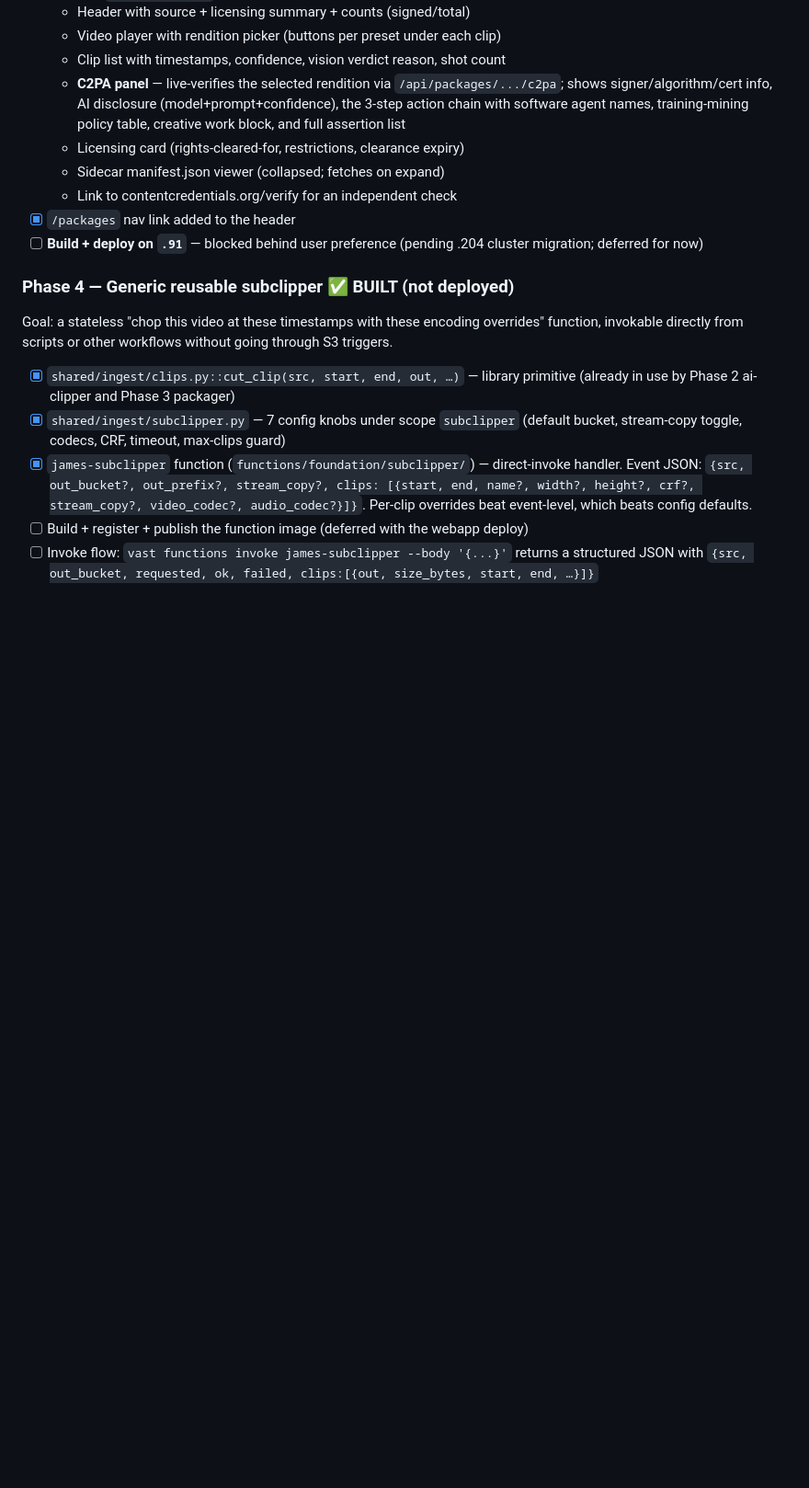
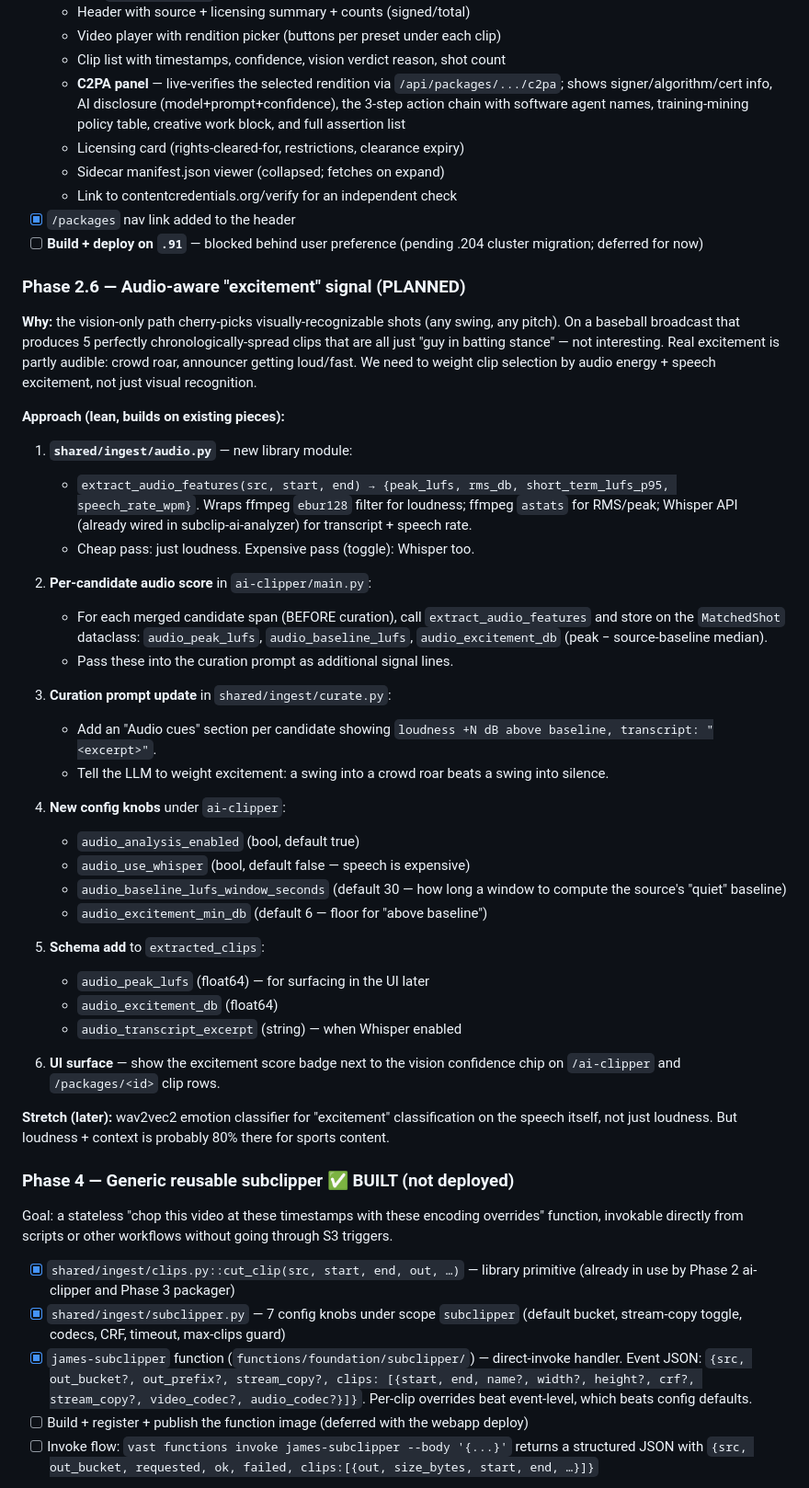
Before and after one commit to jmccarrick82/vast-media-catalog, a Markdown page: docs/INGEST_PIPELINE.md, the part around the change. Shown at 92% size. Drawn GitHub-style; blank space fills up the shorter version.

```diff
--- a/docs/INGEST_PIPELINE.md
+++ b/docs/INGEST_PIPELINE.md
@@ -324,6 +324,56 @@ clip-extraction story without digging through Trino.
 - [x] `/packages` nav link added to the header
 - [ ] **Build + deploy on `.91`** — blocked behind user preference (pending .204 cluster migration; deferred for now)
 
+### Phase 2.6 — Audio-aware "excitement" signal (PLANNED)
+
+**Why:** the vision-only path cherry-picks visually-recognizable shots
+(any swing, any pitch). On a baseball broadcast that produces 5 perfectly
+chronologically-spread clips that are all just "guy in batting stance" —
+not interesting. Real excitement is partly audible: crowd roar, announcer
+getting loud/fast. We need to weight clip selection by audio energy +
+speech excitement, not just visual recognition.
+
+**Approach (lean, builds on existing pieces):**
+
+1. **`shared/ingest/audio.py`** — new library module:
+   - `extract_audio_features(src, start, end) → {peak_lufs, rms_db,
+     short_term_lufs_p95, speech_rate_wpm}`. Wraps ffmpeg `ebur128`
+     filter for loudness; ffmpeg `astats` for RMS/peak; Whisper API
+     (already wired in subclip-ai-analyzer) for transcript + speech rate.
+   - Cheap pass: just loudness. Expensive pass (toggle): Whisper too.
+
+2. **Per-candidate audio score** in `ai-clipper/main.py`:
+   - For each merged candidate span (BEFORE curation), call
+     `extract_audio_features` and store on the `MatchedShot` dataclass:
+     `audio_peak_lufs`, `audio_baseline_lufs`, `audio_excitement_db`
+     (peak − source-baseline median).
+   - Pass these into the curation prompt as additional signal lines.
+
+3. **Curation prompt update** in `shared/ingest/curate.py`:
+   - Add an "Audio cues" section per candidate showing
+     `loudness +N dB above baseline, transcript: "<excerpt>"`.
+   - Tell the LLM to weight excitement: a swing into a crowd roar
+     beats a swing into silence.
+
+4. **New config knobs** under `ai-clipper`:
+   - `audio_analysis_enabled` (bool, default true)
+   - `audio_use_whisper` (bool, default false — speech is expensive)
+   - `audio_baseline_lufs_window_seconds` (default 30 — how long a window
+     to compute the source's "quiet" baseline)
+   - `audio_excitement_min_db` (default 6 — floor for "above baseline")
+
+5. **Schema add** to `extracted_clips`:
+   - `audio_peak_lufs` (float64) — for surfacing in the UI later
+   - `audio_excitement_db` (float64)
+   - `audio_transcript_excerpt` (string) — when Whisper enabled
+
+6. **UI surface** — show the excitement score badge next to the vision
+   confidence chip on `/ai-clipper` and `/packages/<id>` clip rows.
+
+**Stretch (later):** wav2vec2 emotion classifier for "excitement"
+classification on the speech itself, not just loudness. But loudness +
+context is probably 80% there for sports content.
+
 ### Phase 4 — Generic reusable subclipper ✅ BUILT (not deployed)
 
 Goal: a stateless "chop this video at these timestamps with these encoding overrides" function, invokable directly from scripts or other workflows without going through S3 triggers.
```
Also changed, not shown: NEXT_STEPS.md (+28 -1 lines), docs/TODO_AUDIO_EXCITEMENT.md (added, +217 -0 lines).
